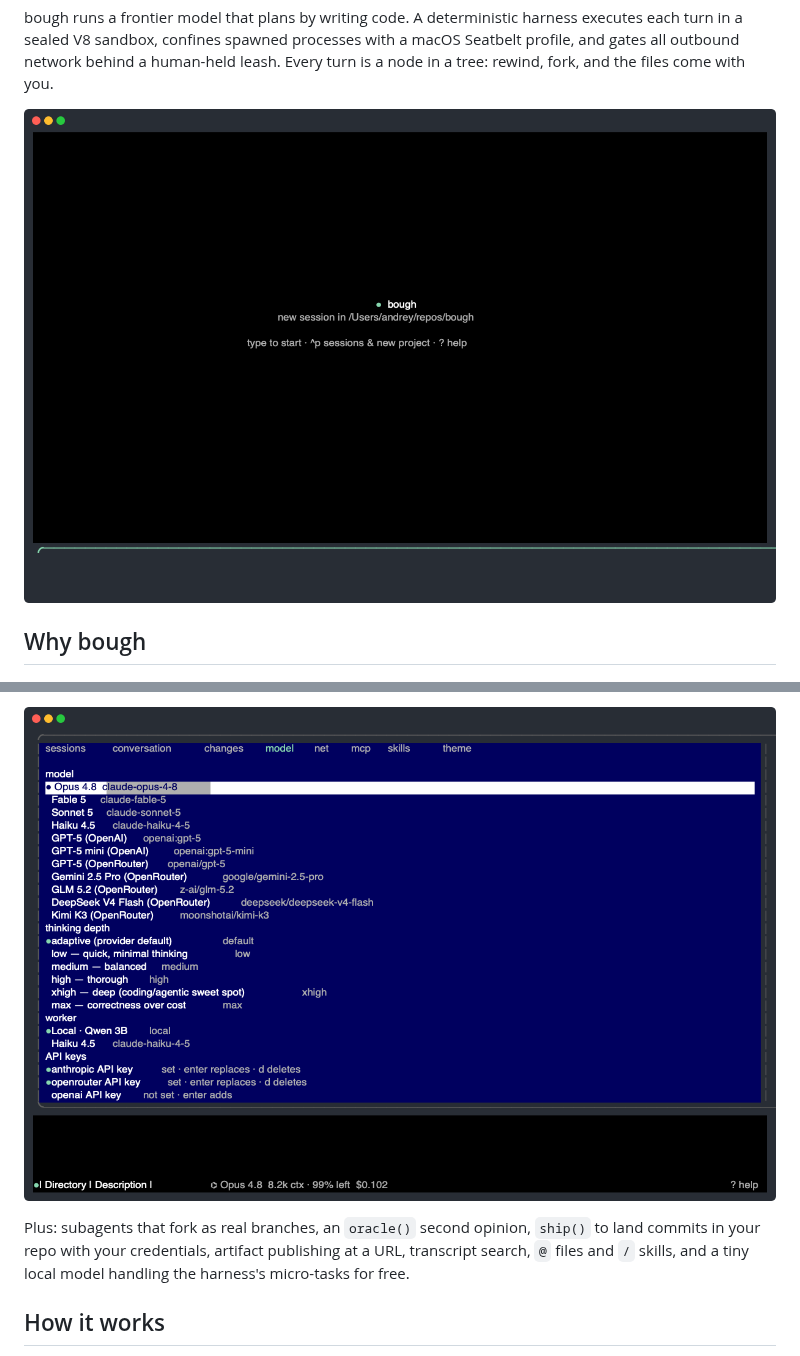
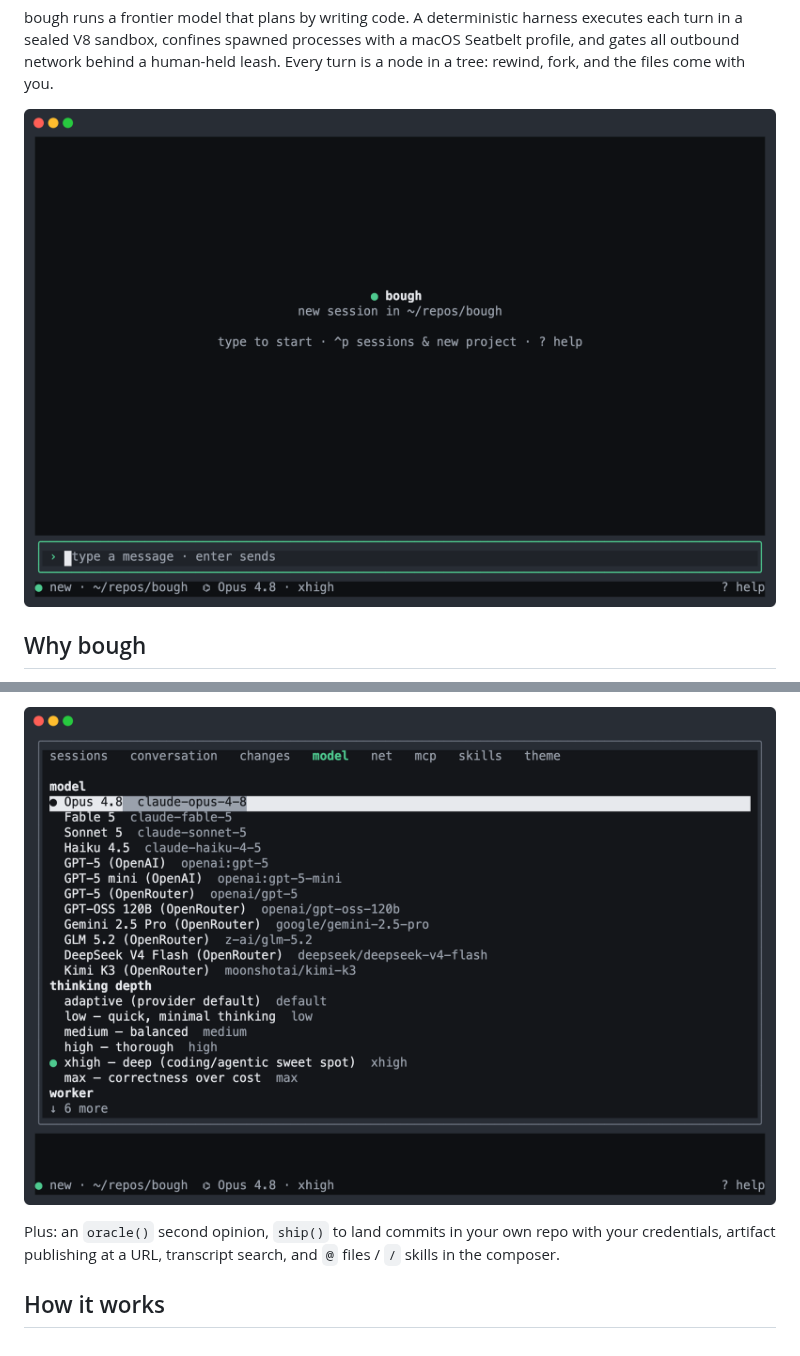
Before and after one commit to andreylukin/bough, a Markdown page: README.md, 2 parts joined by grey strips. Drawn GitHub-style; pictures changed too: assets/shots/01-home.png, assets/shots/05-model.png.

```diff
--- a/README.md
+++ b/README.md
@@ -56,7 +56,7 @@ Point a session at a repo and ask. The supervisor plans, the sandbox runs the wo
   <img src="assets/shots/05-model.png" alt="model picker" width="800">
 </p>
 
-Plus: subagents that fork as real branches, an `oracle()` second opinion, `ship()` to land commits in your repo with your credentials, artifact publishing at a URL, transcript search, `@` files and `/` skills, and a tiny local model handling the harness's micro-tasks for free.
+Plus: an `oracle()` second opinion, `ship()` to land commits in your own repo with your credentials, artifact publishing at a URL, transcript search, and `@` files / `/` skills in the composer.
 
 ## How it works
 
```
Also changed, not shown: other parts of README.md (+6 -6 lines), assets/shots/02-chat.png, assets/shots/06-net.png, assets/shots/08-fork-tree.png.
